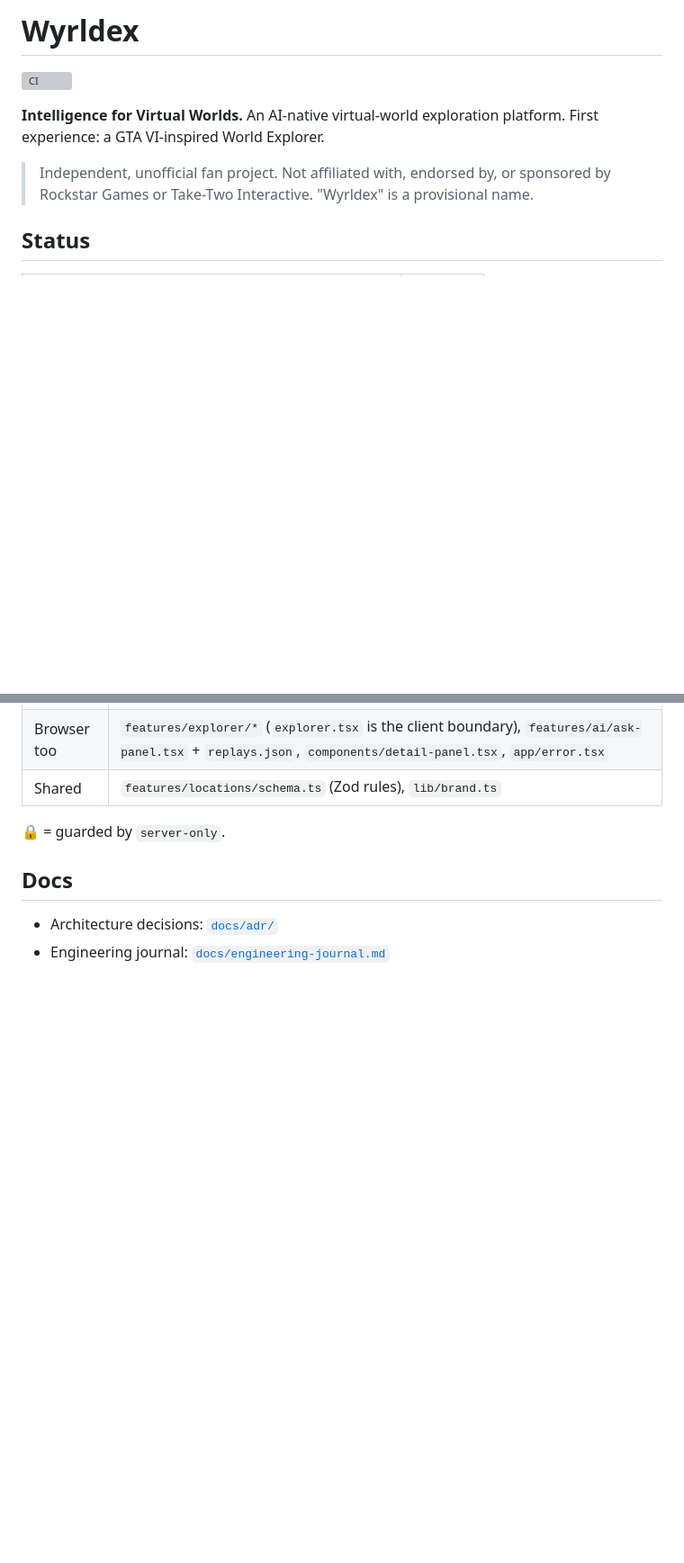
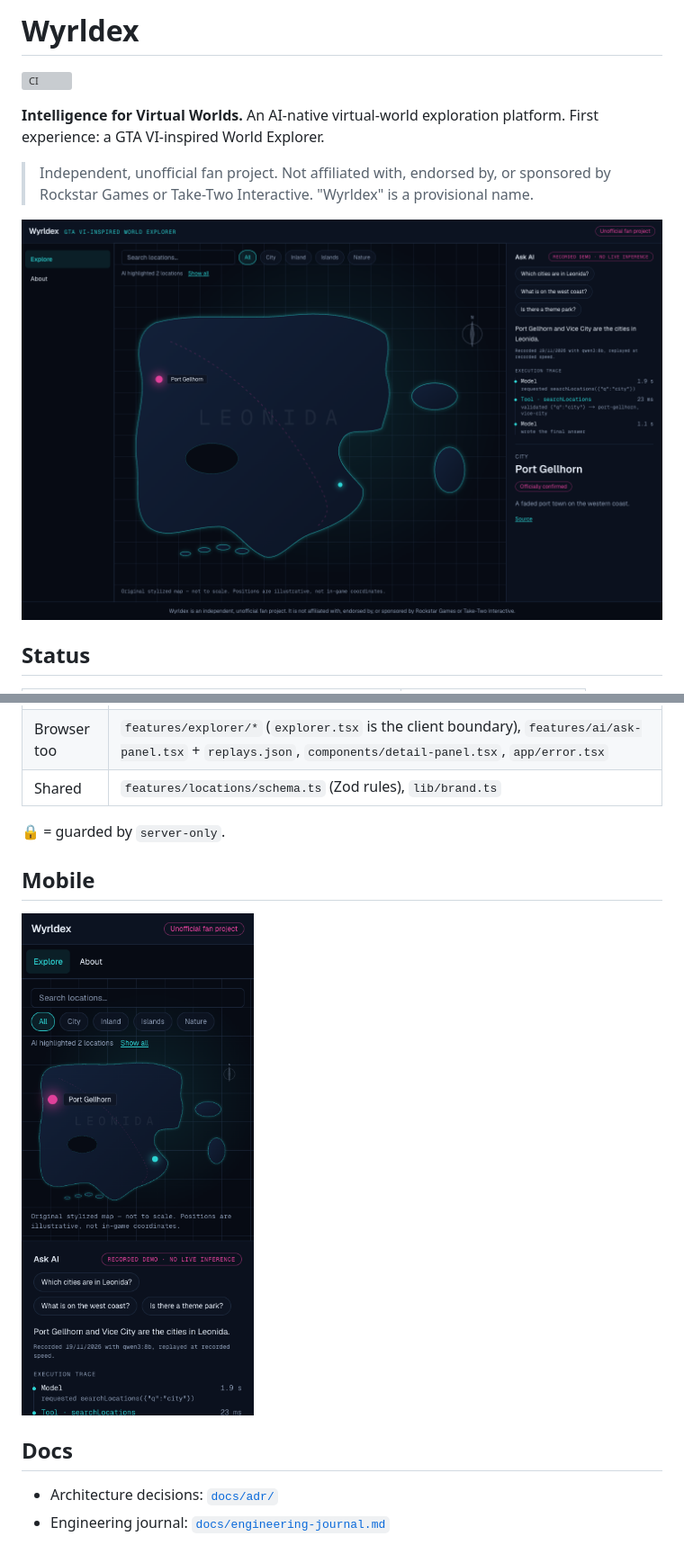
Before and after one commit to taimooranwar14/wyrldex, a Markdown page: README.md, 2 parts joined by grey strips. Shown at 90% size. GitHub-like rendering; pictures changed too: docs/screenshots/explorer-ask-ai.png (added), docs/screenshots/mobile.png (added); blank space fills up the shorter version; grey boxes are pictures that could not be loaded.

```diff
--- a/README.md
+++ b/README.md
@@ -5,6 +5,8 @@
 **Intelligence for Virtual Worlds.** An AI-native virtual-world exploration platform. First experience: a GTA VI-inspired World Explorer.
 
 > Independent, unofficial fan project. Not affiliated with, endorsed by, or sponsored by Rockstar Games or Take-Two Interactive. "Wyrldex" is a provisional name.
+
+![Explorer with an AI answer, its execution trace and highlighted pins](docs/screenshots/explorer-ask-ai.png)
 
 ## Status
 | Feature | Status |
@@ -55,6 +59,9 @@ Next.js decides per file, not per folder. A file with `"use client"` (and everyt
 
 🔒 = guarded by `server-only`.
 
+## Mobile
+<img src="docs/screenshots/mobile.png" alt="Phone layout: search, map, then the Ask AI panel" width="300">
+
 ## Docs
 - Architecture decisions: [`docs/adr/`](docs/adr/)
 - Engineering journal: [`docs/engineering-journal.md`](docs/engineering-journal.md)
```
Also changed, not shown: other parts of README.md (+3 -1 lines), docs/engineering-journal.md (+10 -0 lines), 9 other files.
